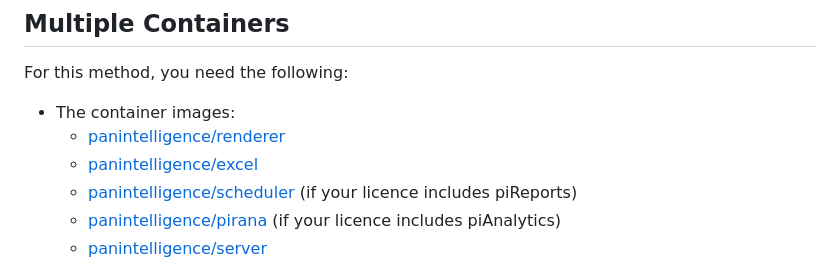
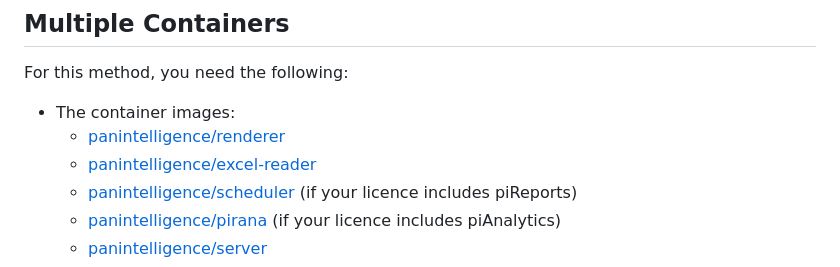
Before and after one commit to Panintelligence/docker-deployments, a Markdown page: README.md, the part around the change. Drawn GitHub-style.

Commit message:
Correct path to excel-reader image

```diff
--- a/README.md
+++ b/README.md
@@ -127,7 +127,7 @@ docker-compose -f docker-compose/single_marialess.yml up -d
 For this method, you need the following:
 * The container images:
   * [panintelligence/renderer](https://hub.docker.com/r/panintelligence/renderer)
-  * [panintelligence/excel](https://hub.docker.com/r/panintelligence/excel)
+  * [panintelligence/excel-reader](https://hub.docker.com/r/panintelligence/excel-reader)
   * [panintelligence/scheduler](https://hub.docker.com/r/panintelligence/scheduler) (if your licence includes piReports)
   * [panintelligence/pirana](https://hub.docker.com/r/panintelligence/pirana) (if your licence includes piAnalytics)
   * [panintelligence/server](https://hub.docker.com/r/panintelligence/server)
```
